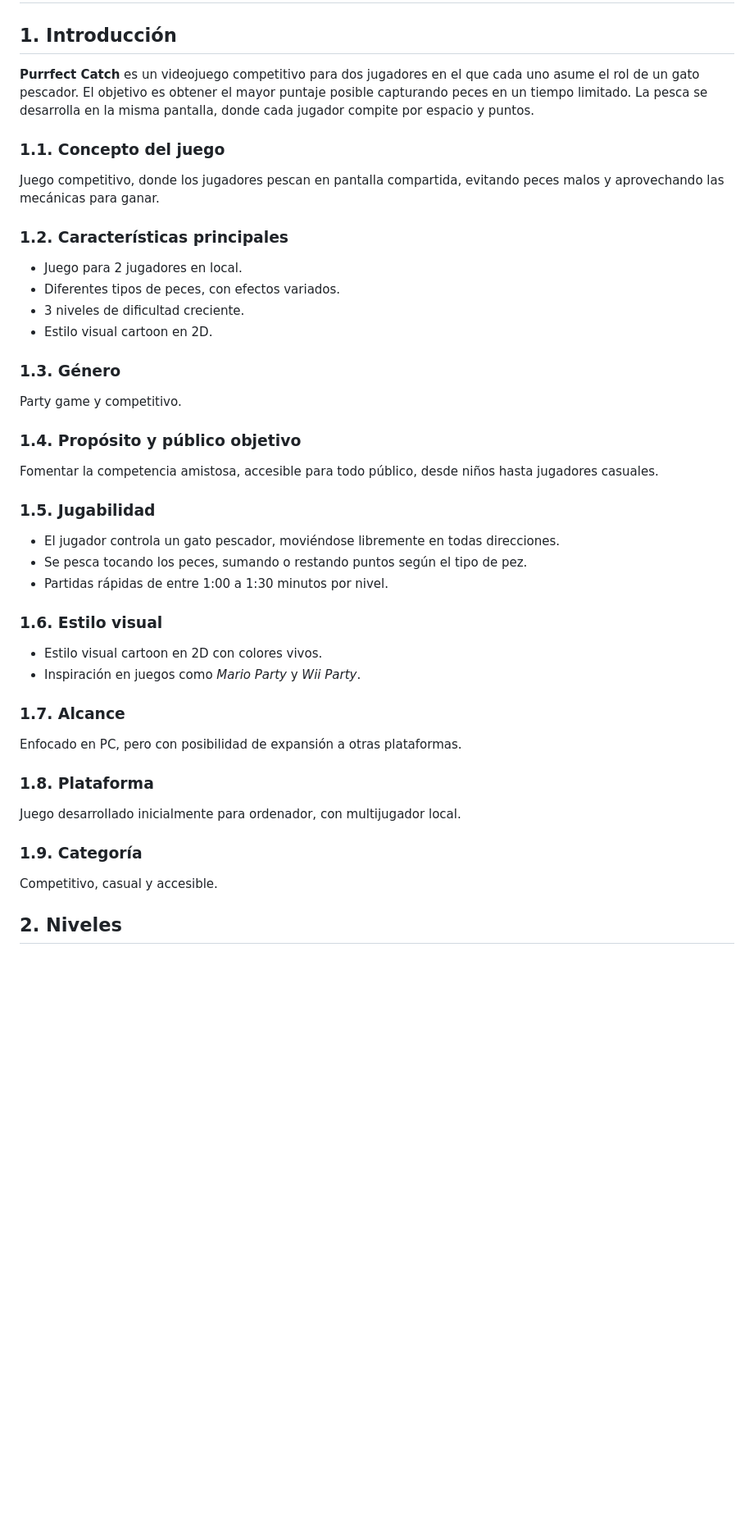
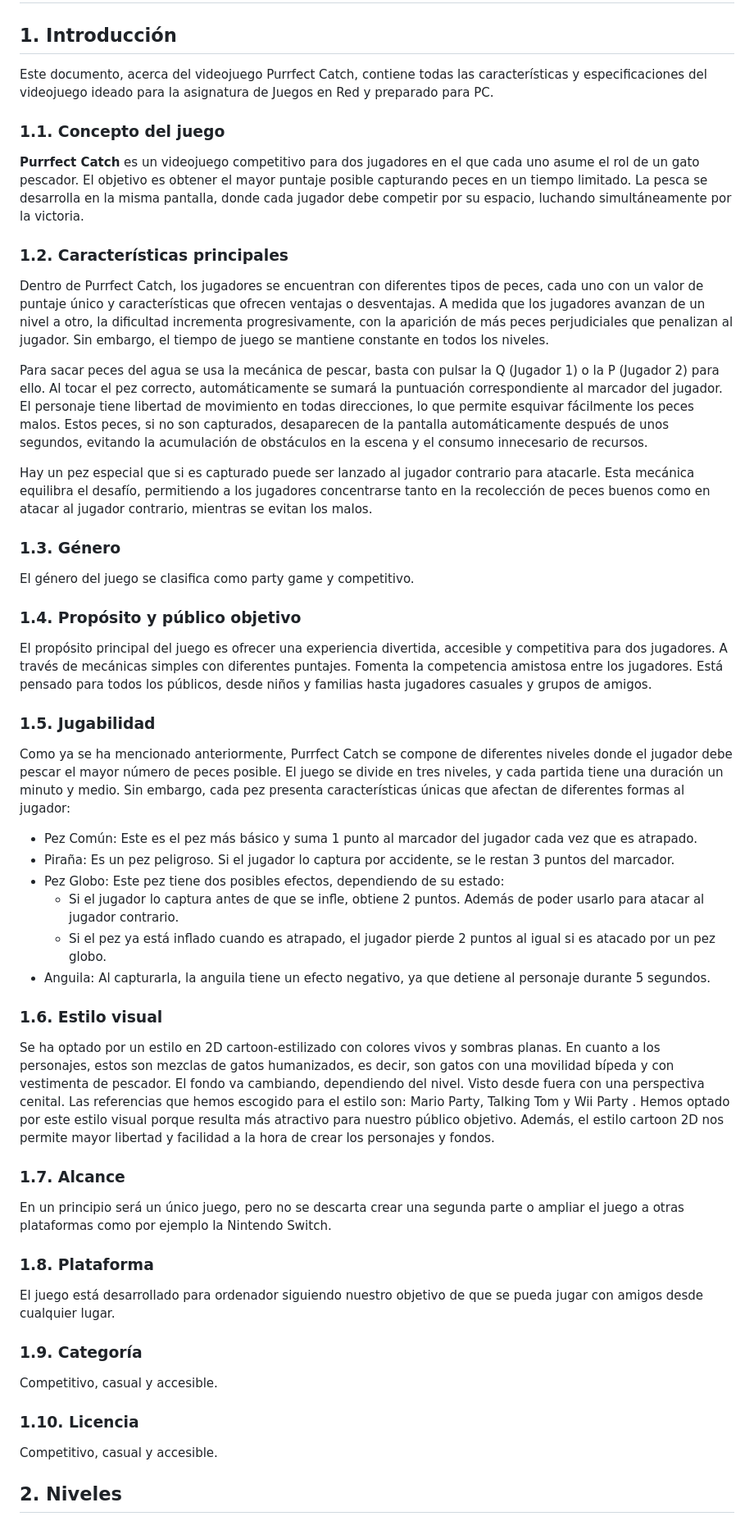
Before and after one commit to Angelagithub1/Michi_Corp, a Markdown page: README.md, the part around the change. Shown at 82% size. Drawn GitHub-style; blank space fills up the shorter version.

```diff
--- a/README.md
+++ b/README.md
@@ -1,40 +1,51 @@
 # Purrfect Catch - Game Design Document (GDD)
 
 ## 1. Introducción
-**Purrfect Catch** es un videojuego competitivo para dos jugadores en el que cada uno asume el rol de un gato pescador. El objetivo es obtener el mayor puntaje posible capturando peces en un tiempo limitado. La pesca se desarrolla en la misma pantalla, donde cada jugador compite por espacio y puntos.
+Este documento, acerca del videojuego Purrfect Catch, contiene todas las características y especificaciones del videojuego ideado para la asignatura de Juegos en Red y preparado para PC.
 
 ### 1.1. Concepto del juego
-Juego competitivo, donde los jugadores pescan en pantalla compartida, evitando peces malos y aprovechando las mecánicas para ganar.
+**Purrfect Catch**  es un videojuego competitivo para dos jugadores en el que cada uno asume el rol de un gato pescador. El objetivo es obtener el mayor puntaje posible capturando peces en un tiempo limitado. La pesca se desarrolla en la misma pantalla, donde cada jugador debe competir por su espacio, luchando simultáneamente por la victoria.
 
 ### 1.2. Características principales
-- Juego para 2 jugadores en local.
-- Diferentes tipos de peces, con efectos variados.
-- 3 niveles de dificultad creciente.
-- Estilo visual cartoon en 2D.
+Dentro de Purrfect Catch, los jugadores se encuentran con diferentes tipos de peces, cada uno con un valor de puntaje único y características que ofrecen ventajas o desventajas. A medida que los jugadores avanzan de un nivel a otro, la dificultad incrementa progresivamente, con la aparición de más peces perjudiciales que penalizan al jugador. Sin embargo, el tiempo de juego se mantiene constante en todos los niveles.
+
+Para sacar peces del agua se usa la mecánica de pescar, basta con pulsar la Q (Jugador 1) o la P (Jugador 2) para ello. Al tocar el pez correcto, automáticamente se sumará la puntuación correspondiente al marcador del jugador.
+El personaje tiene libertad de movimiento en todas direcciones, lo que permite esquivar fácilmente los peces malos. Estos peces, si no son capturados, desaparecen de la pantalla automáticamente después de unos segundos, evitando la acumulación de obstáculos en la escena y el consumo innecesario de recursos.
+
+Hay un pez especial que si es capturado puede ser lanzado al jugador contrario para atacarle. Esta mecánica equilibra el desafío, permitiendo a los jugadores concentrarse tanto en la recolección de peces buenos como en atacar al jugador contrario, mientras se evitan los malos.
 
 ### 1.3. Género
-Party game y competitivo.
+El género del juego se clasifica como party game y competitivo.
 
 ### 1.4. Propósito y público objetivo
-Fomentar la competencia amistosa, accesible para todo público, desde niños hasta jugadores casuales.
+El propósito principal del juego es ofrecer una experiencia divertida, accesible y competitiva para dos jugadores. A través de mecánicas simples con diferentes puntajes. Fomenta la competencia amistosa entre los jugadores.
+Está pensado para todos los públicos, desde niños y familias hasta jugadores casuales y grupos de amigos.
 
 ### 1.5. Jugabilidad
-- El jugador controla un gato pescador, moviéndose libremente en todas direcciones.
-- Se pesca tocando los peces, sumando o restando puntos según el tipo de pez.
-- Partidas rápidas de entre 1:00 a 1:30 minutos por nivel.
+Como ya se ha mencionado anteriormente, Purrfect Catch se compone de diferentes niveles donde el jugador debe pescar el mayor número de peces posible. El juego se divide en tres niveles, y cada partida tiene una duración un minuto y medio.
+Sin embargo, cada pez presenta características únicas que afectan de diferentes formas al jugador:
+- Pez Común: Este es el pez más básico y suma 1 punto al marcador del jugador cada vez que es atrapado.
+- Piraña: Es un pez peligroso. Si el jugador lo captura por accidente, se le restan 3 puntos del marcador.
+- Pez Globo: Este pez tiene dos posibles efectos, dependiendo de su estado:
+  - Si el jugador lo captura antes de que se infle, obtiene 2 puntos. Además de poder usarlo para atacar al jugador contrario.
+  - Si el pez ya está inflado cuando es atrapado, el jugador pierde 2 puntos al igual si es atacado por un pez globo.
+- Anguila: Al capturarla, la anguila tiene un efecto negativo, ya que detiene al personaje durante 5 segundos.
 
 ### 1.6. Estilo visual
-- Estilo visual cartoon en 2D con colores vivos.
-- Inspiración en juegos como *Mario Party* y *Wii Party*.
+Se ha optado por un estilo en 2D cartoon-estilizado con colores vivos y sombras planas. En cuanto a los personajes, estos son mezclas de gatos humanizados, es decir, son gatos con una movilidad bípeda y con vestimenta de pescador. El fondo va cambiando, dependiendo del nivel. Visto desde fuera con una perspectiva cenital. Las referencias que hemos escogido para el estilo son: Mario Party, Talking Tom y Wii Party . Hemos optado por este estilo visual porque resulta más atractivo para nuestro público objetivo. Además, el estilo cartoon 2D nos permite mayor libertad y facilidad a la hora de crear los personajes y fondos.
 
 ### 1.7. Alcance
-Enfocado en PC, pero con posibilidad de expansión a otras plataformas.
+En un principio será un único juego, pero no se descarta crear una segunda parte o ampliar el juego a otras plataformas como por ejemplo la Nintendo Switch.
 
 ### 1.8. Plataforma
-Juego desarrollado inicialmente para ordenador, con multijugador local.
+El juego está desarrollado para ordenador siguiendo nuestro objetivo de que se pueda jugar con amigos desde cualquier lugar.
 
 ### 1.9. Categoría
 Competitivo, casual y accesible.
+
+### 1.10. Licencia
+Competitivo, casual y accesible.
+
 
 ## 2. Niveles
 ### 2.1. Objetivo
```
